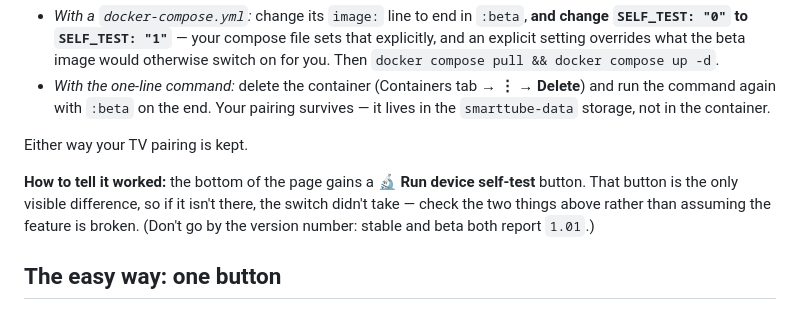
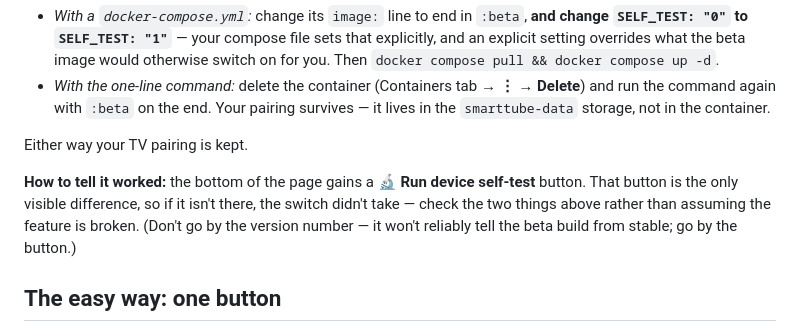
Before and after one commit to Alice-Sabrina-Ivy/smarttube-playlist, a Markdown page: docs/BETA-TESTING.md, the part around the change. GitHub-like rendering.

Commit message:
Make the beta/stable version note evergreen
"stable and beta both report 1.01" hardcoded a version that goes stale and is
only true in steady state — right now beta is briefly ahead of stable. Reword
to the durable point instead: the version number won't reliably tell the two
builds apart, so go by the self-test button (which the sentence already names
as the definitive sign).

Co-Authored-By: Claude Opus 4.8 <noreply@anthropic.com>

```diff
--- a/docs/BETA-TESTING.md
+++ b/docs/BETA-TESTING.md
@@ -17,7 +17,7 @@ You don't need ADB or a terminal on the TV. The beta build collects most of the
 
 Either way your TV pairing is kept.
 
-**How to tell it worked:** the bottom of the page gains a **🔬 Run device self-test** button. That button is the only visible difference, so if it isn't there, the switch didn't take — check the two things above rather than assuming the feature is broken. (Don't go by the version number: stable and beta both report `1.01`.)
+**How to tell it worked:** the bottom of the page gains a **🔬 Run device self-test** button. That button is the only visible difference, so if it isn't there, the switch didn't take — check the two things above rather than assuming the feature is broken. (Don't go by the version number — it won't reliably tell the beta build from stable; go by the button.)
 
 ## The easy way: one button
 
```
